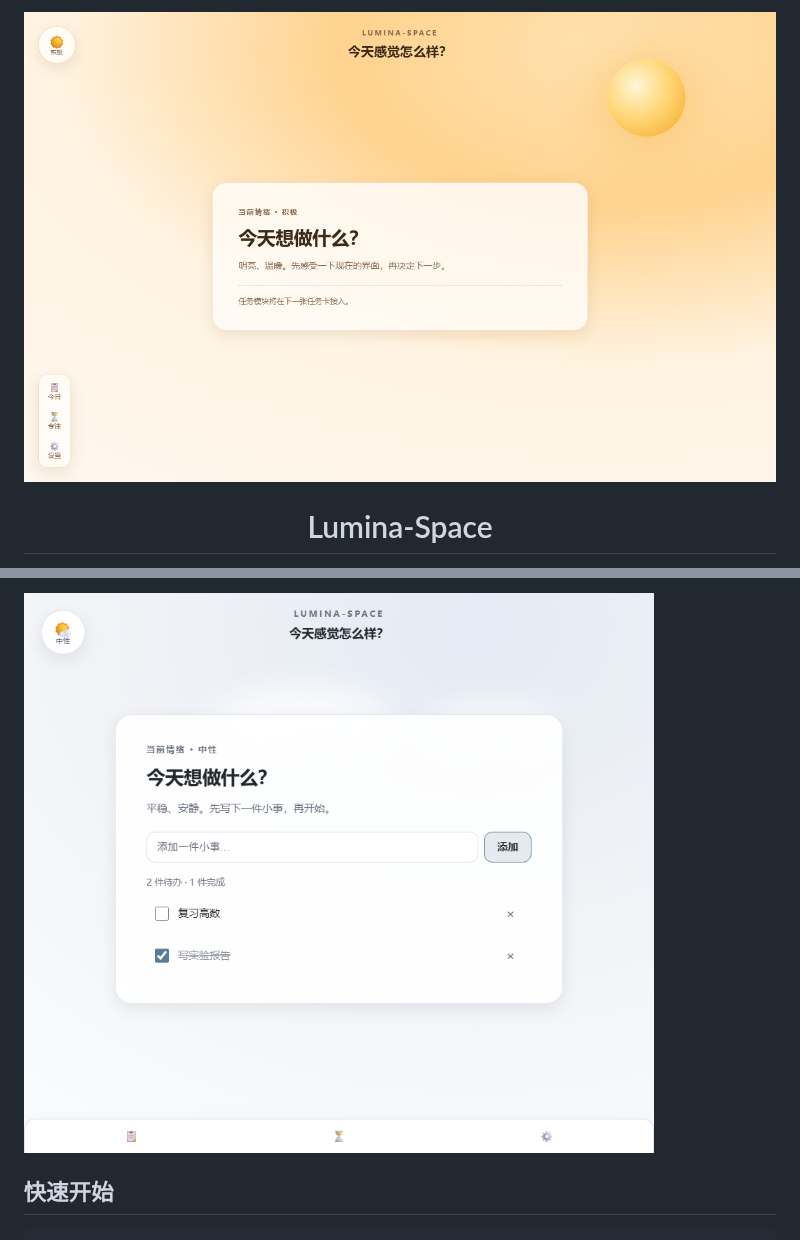
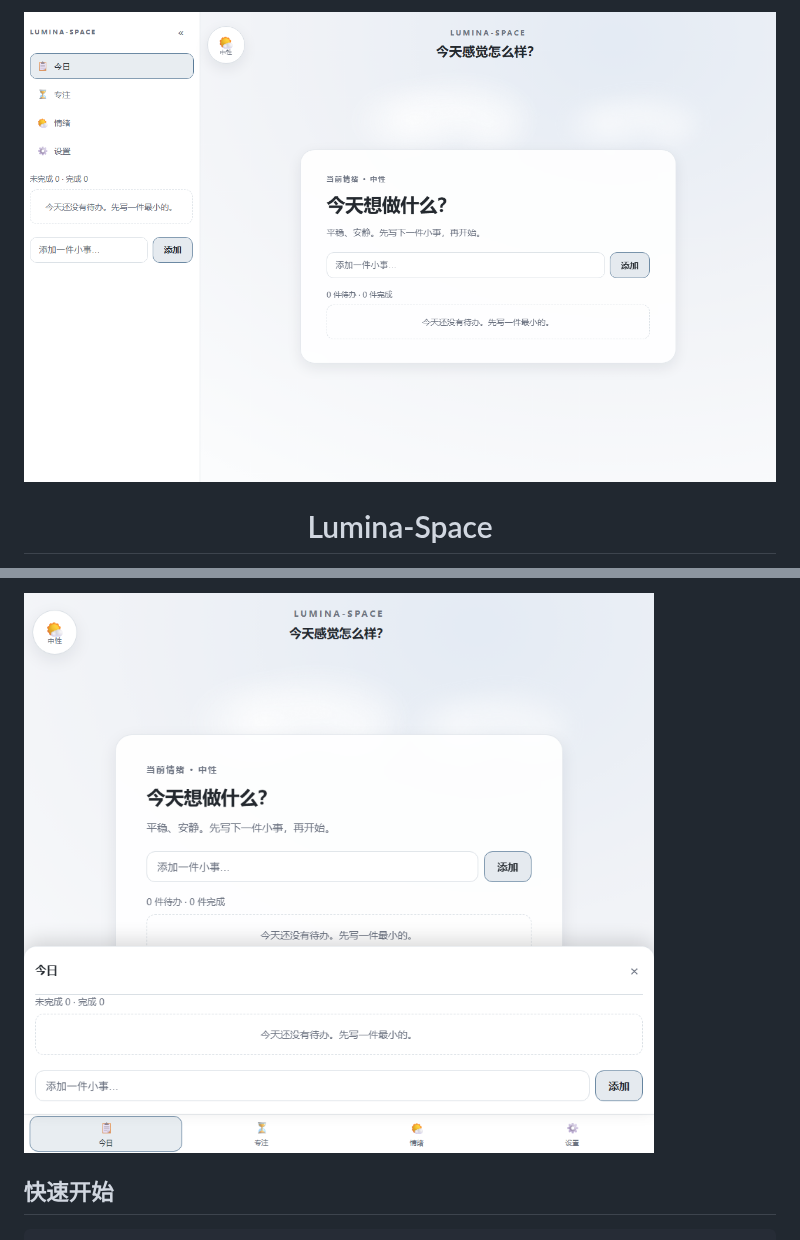
Before and after one commit to Kensh-ux/Lumina-Space, a Markdown page: README.md, 2 parts joined by grey strips. GitHub-like rendering; pictures changed too: docs/screenshots/shell-900.png (added), docs/screenshots/shell-expanded.png (added).

```diff
--- a/README.md
+++ b/README.md
@@ -1,5 +1,5 @@
 <p align="center">
-  <img src="docs/screenshots/home-positive.png" alt="Lumina-Space 积极主题" width="900">
+  <img src="docs/screenshots/shell-expanded.png" alt="Lumina-Space v0.4 全高侧栏" width="900">
 </p>
 
 <h1 align="center">Lumina-Space</h1>
@@ -75,5 +75,5 @@ Lumina-Space 想把「情绪」放回工作台的第一屏。不是加一个心
 
-![窄屏](docs/screenshots/tasks-900.png)
+![窄屏](docs/screenshots/shell-900.png)
 
 ## 快速开始
 
```
Also changed, not shown: other parts of README.md (+10 -10 lines), CHANGELOG.md (+3 -2 lines), docs/screenshots/focus-stats.png (added), docs/screenshots/mood-history.png (added), docs/screenshots/settings-data.png (added), docs/screenshots/tasks-priority-due.png (added).
